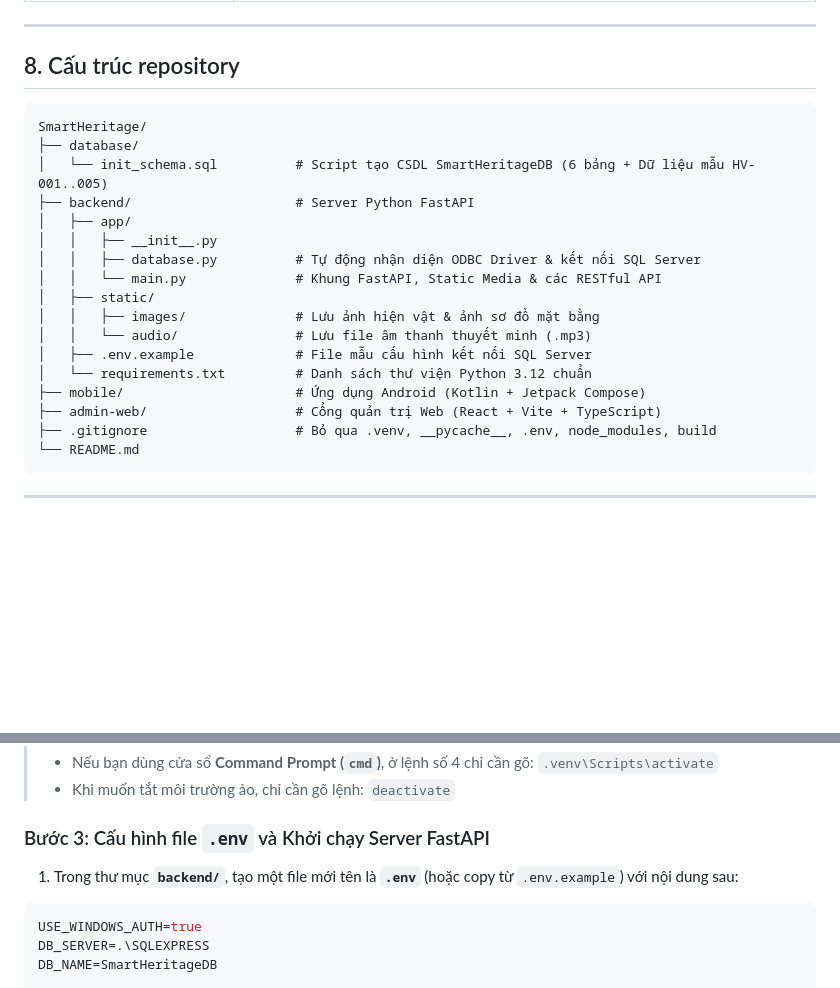
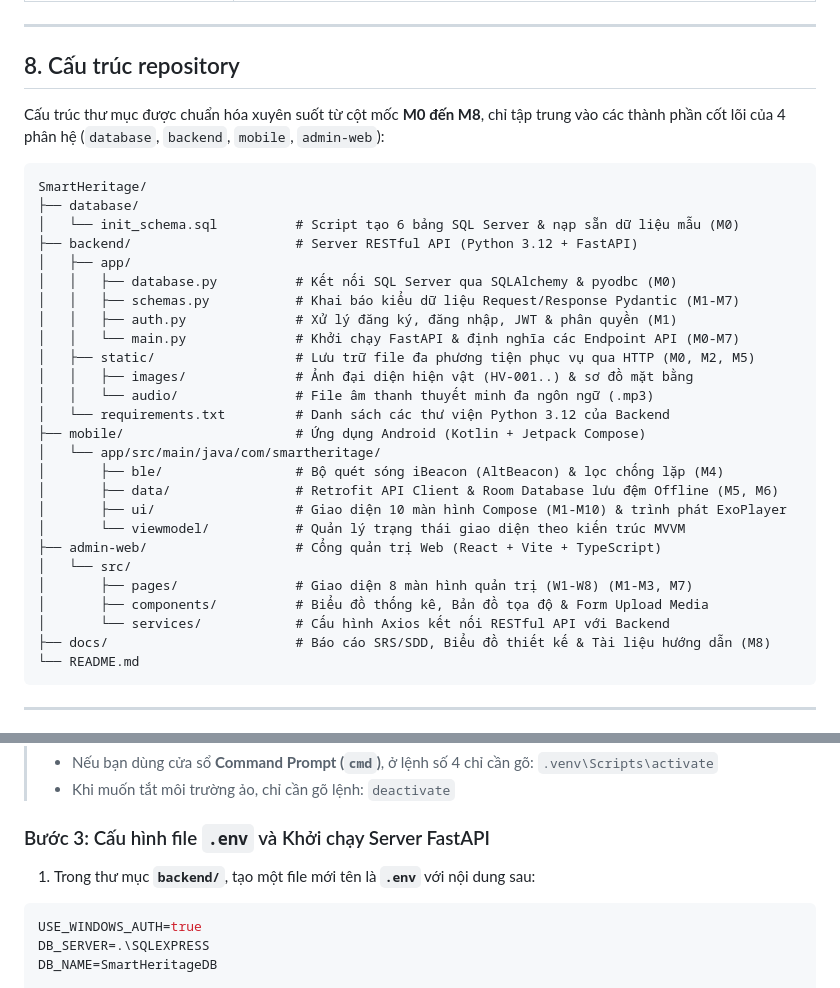
Before and after one commit to KhiemPham1512/HQTCSDL, a Markdown page: README.md, 2 parts joined by grey strips. Rendered like a GitHub page; blank space fills up the shorter version.

````diff
--- a/README.md
+++ b/README.md
@@ -305,23 +305,34 @@ Thiết kế gồm **10 màn hình Mobile (`M1`–`M10`)** và **8 màn hình We
 
 ## 8. Cấu trúc repository
 
+Cấu trúc thư mục được chuẩn hóa xuyên suốt từ cột mốc **M0 đến M8**, chỉ tập trung vào các thành phần cốt lõi của 4 phân hệ (`database`, `backend`, `mobile`, `admin-web`):
+
 ```text
 SmartHeritage/
 ├── database/
-│   └── init_schema.sql          # Script tạo CSDL SmartHeritageDB (6 bảng + Dữ liệu mẫu HV-001..005)
-├── backend/                     # Server Python FastAPI
+│   └── init_schema.sql          # Script tạo 6 bảng SQL Server & nạp sẵn dữ liệu mẫu (M0)
+├── backend/                     # Server RESTful API (Python 3.12 + FastAPI)
 │   ├── app/
-│   │   ├── __init__.py
-│   │   ├── database.py          # Tự động nhận diện ODBC Driver & kết nối SQL Server
-│   │   └── main.py              # Khung FastAPI, Static Media & các RESTful API
-│   ├── static/
-│   │   ├── images/              # Lưu ảnh hiện vật & ảnh sơ đồ mặt bằng
-│   │   └── audio/               # Lưu file âm thanh thuyết minh (.mp3)
-│   ├── .env.example             # File mẫu cấu hình kết nối SQL Server
-│   └── requirements.txt         # Danh sách thư viện Python 3.12 chuẩn
+│   │   ├── database.py          # Kết nối SQL Server qua SQLAlchemy & pyodbc (M0)
+│   │   ├── schemas.py           # Khai báo kiểu dữ liệu Request/Response Pydantic (M1-M7)
+│   │   ├── auth.py              # Xử lý đăng ký, đăng nhập, JWT & phân quyền (M1)
+│   │   └── main.py              # Khởi chạy FastAPI & định nghĩa các Endpoint API (M0-M7)
+│   ├── static/                  # Lưu trữ file đa phương tiện phục vụ qua HTTP (M0, M2, M5)
+│   │   ├── images/              # Ảnh đại diện hiện vật (HV-001..) & sơ đồ mặt bằng
+│   │   └── audio/               # File âm thanh thuyết minh đa ngôn ngữ (.mp3)
+│   └── requirements.txt         # Danh sách các thư viện Python 3.12 của Backend
 ├── mobile/                      # Ứng dụng Android (Kotlin + Jetpack Compose)
+│   └── app/src/main/java/com/smartheritage/
+│       ├── ble/                 # Bộ quét sóng iBeacon (AltBeacon) & lọc chống lặp (M4)
+│       ├── data/                # Retrofit API Client & Room Database lưu đệm Offline (M5, M6)
+│       ├── ui/                  # Giao diện 10 màn hình Compose (M1-M10) & trình phát ExoPlayer
+│       └── viewmodel/           # Quản lý trạng thái giao diện theo kiến trúc MVVM
 ├── admin-web/                   # Cổng quản trị Web (React + Vite + TypeScript)
-├── .gitignore                   # Bỏ qua .venv, __pycache__, .env, node_modules, build
+│   └── src/
+│       ├── pages/               # Giao diện 8 màn hình quản trị (W1-W8) (M1-M3, M7)
+│       ├── components/          # Biểu đồ thống kê, Bản đồ tọa độ & Form Upload Media
+│       └── services/            # Cấu hình Axios kết nối RESTful API với Backend
+├── docs/                        # Báo cáo SRS/SDD, Biểu đồ thiết kế & Tài liệu hướng dẫn (M8)
 └── README.md
 ```
 
@@ -368,7 +379,7 @@ pip install -r requirements.txt
 
 ### Bước 3: Cấu hình file `.env` và Khởi chạy Server FastAPI
 
-1. Trong thư mục **`backend/`**, tạo một file mới tên là **`.env`** (hoặc copy từ `.env.example`) với nội dung sau:
+1. Trong thư mục **`backend/`**, tạo một file mới tên là **`.env`** với nội dung sau:
 
 ```env
 USE_WINDOWS_AUTH=true
````
